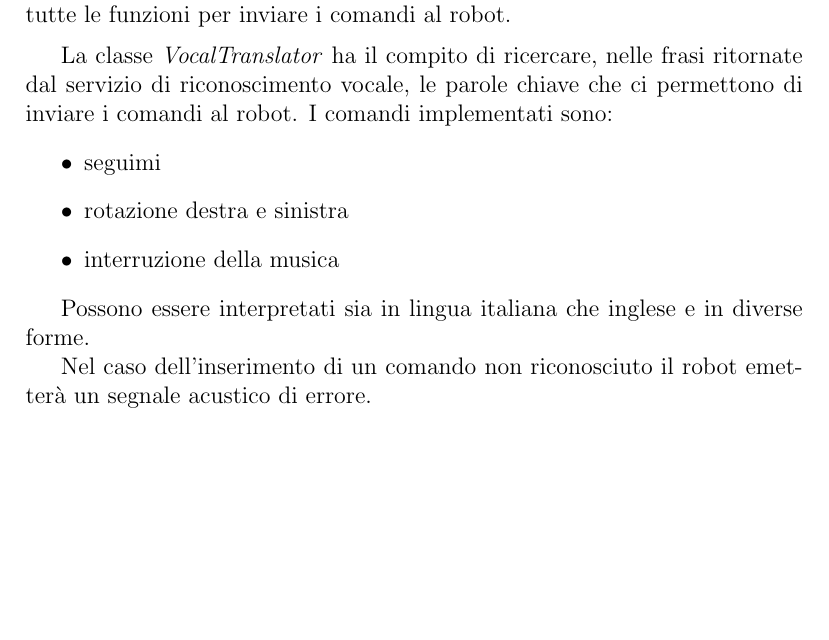
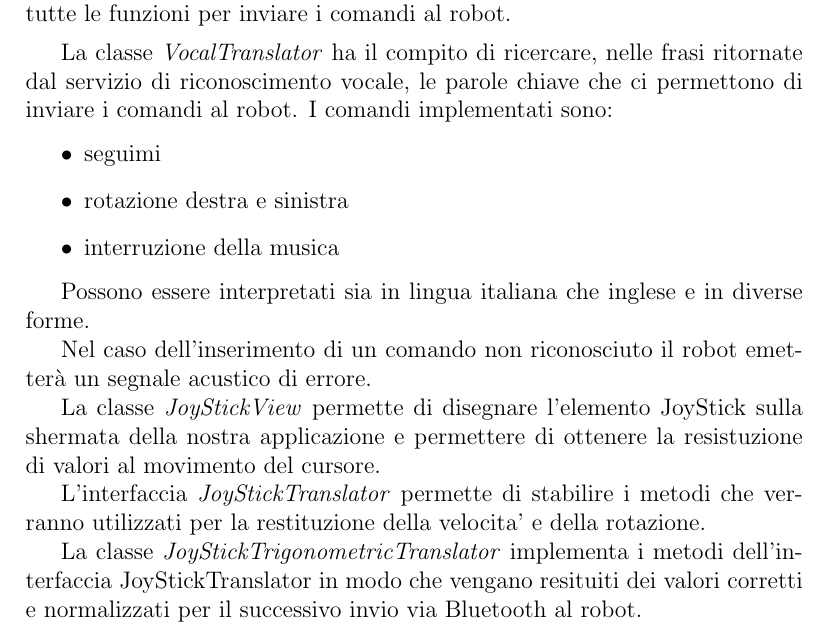
Before and after one commit to Tosa95/R2Pi0_Doc, a LaTeX document (relazione_r2pi0.tex): part of page 13 of 13, cut so that both start at the same text, the shorter picture padded with empty space. Compiled offline with pdfLaTeX.

Commit message:
Aggiornato come richiesto

```diff
--- a/relazione_r2pi0.tex
+++ b/relazione_r2pi0.tex
@@ -6,6 +6,7 @@
 \usepackage{cleveref}
 \usepackage{wrapfig}
 \usepackage{hyperref}
+\usepackage{multicol}
 
 \graphicspath{ {images/} }
 
@@ -270,4 +272,10 @@ Possono essere interpretati sia in lingua italiana che inglese e in diverse form
 
 Nel caso dell'inserimento di un comando non riconosciuto il robot emetterà un segnale acustico di errore.
 
+La classe \emph{JoyStickView} permette di disegnare l'elemento JoyStick sulla shermata della nostra applicazione e permettere di ottenere la resistuzione di valori al movimento del cursore.
+
+L'interfaccia \emph{JoyStickTranslator} permette di stabilire i metodi che verranno utilizzati per la restituzione della velocita' e della rotazione.
+
+La classe \emph{JoyStickTrigonometricTranslator} implementa i metodi dell'interfaccia JoyStickTranslator in modo che vengano resituiti dei valori corretti e normalizzati per il successivo invio via Bluetooth al robot.
+
 \end{document}
```
Also changed, not shown: relazione_r2pi0.pdf, relazione_r2pi0.tex (3 more changed lines), 2 other files.
